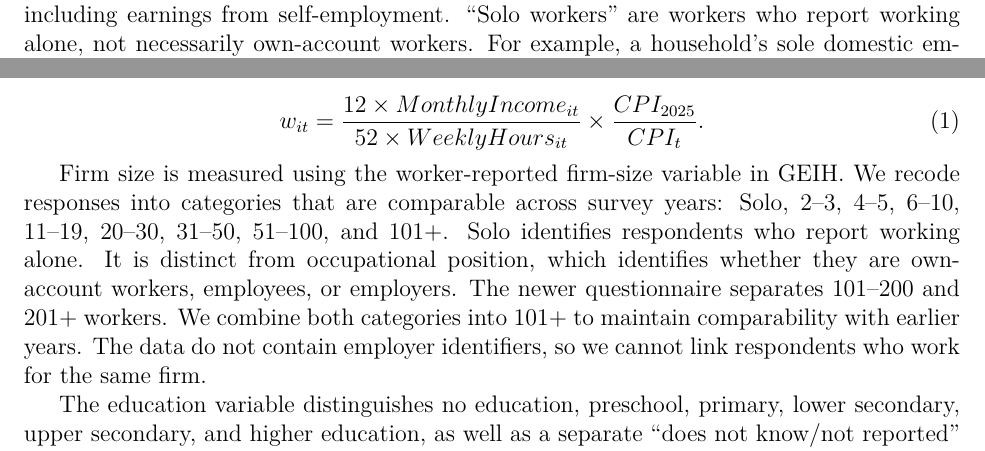
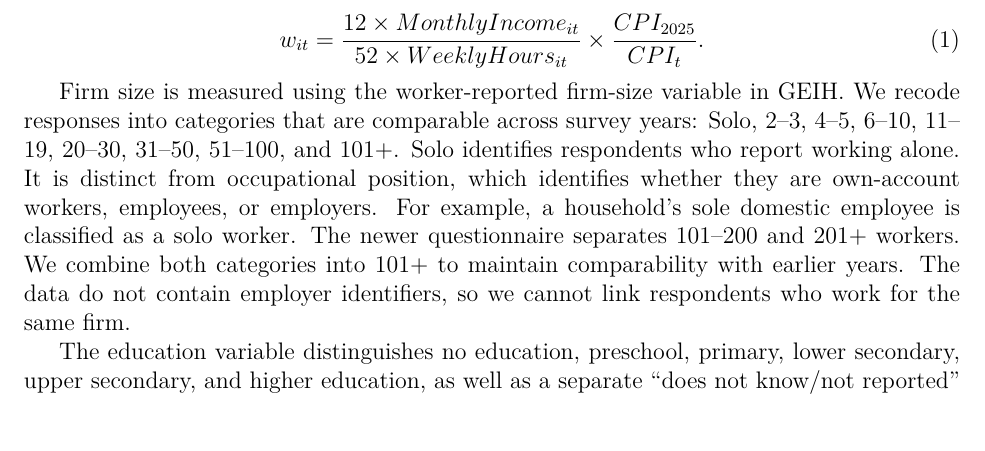
Before and after one commit to oliverpardo1979/Again-Firm-Size-Paper, a LaTeX paper (manuscript_no_author_details.tex, which reads Paper/sections/data.tex, Paper/sections/introduction.tex): two parts of pages 2 and 3 of 60 before the commit and part of page 3 of 60 after it, the two joined at a grey line, cut at the place of the change, the shorter picture padded with empty space. Compiled offline with pdfLaTeX.

Commit message:
Move solo worker example from introduction to data

```diff
--- a/Paper/sections/data.tex
+++ b/Paper/sections/data.tex
@@ -10,7 +10,7 @@ The sample is restricted to employed workers with positive labor income and vali
   \frac{CPI_{2025}}{CPI_t}.
 \end{equation}
 
-Firm size is measured using the worker-reported firm-size variable in GEIH. We recode responses into categories that are comparable across survey years: Solo, 2--3, 4--5, 6--10, 11--19, 20--30, 31--50, 51--100, and 101+. Solo identifies respondents who report working alone. It is distinct from occupational position, which identifies whether they are own-account workers, employees, or employers. The newer questionnaire separates 101--200 and 201+ workers. We combine both categories into 101+ to maintain comparability with earlier years. The data do not contain employer identifiers, so we cannot link respondents who work for the same firm.
+Firm size is measured using the worker-reported firm-size variable in GEIH. We recode responses into categories that are comparable across survey years: Solo, 2--3, 4--5, 6--10, 11--19, 20--30, 31--50, 51--100, and 101+. Solo identifies respondents who report working alone. It is distinct from occupational position, which identifies whether they are own-account workers, employees, or employers. For example, a household's sole domestic employee is classified as a solo worker. The newer questionnaire separates 101--200 and 201+ workers. We combine both categories into 101+ to maintain comparability with earlier years. The data do not contain employer identifiers, so we cannot link respondents who work for the same firm.
 
 The education variable distinguishes no education, preschool, primary, lower secondary, upper secondary, and higher education, as well as a separate ``does not know/not reported'' response. The descriptive education comparisons combine no education and preschool into ``preschool or less,'' and the two secondary categories into ``secondary.'' Only these descriptive education comparisons omit the ``does not know/not reported'' group.
 
--- a/Paper/sections/introduction.tex
+++ b/Paper/sections/introduction.tex
@@ -5,7 +5,7 @@ Firm size is a well-established correlate of wages in labor economics \citep{Bro
 Our motivation to measure the firm-size wage premium in Colombia is both empirical and policy-oriented. A recent policy diagnosis argues that low-income households are disproportionately linked to own-account work, very small businesses, informality, and low-earning jobs, whereas higher-income households are more often connected to larger and more formal employers \citep{eslava2026crecimiento}. %This diagnosis is suggestive, but it does not show whether firm size remains associated with higher wages after accounting for worker characteristics and formality.
 However, the observed link between larger employers and higher wages may reflect the fact that larger firms employ workers with different characteristics, or that larger firms are more likely to offer formal jobs. Documenting wage gaps within formality groups and after controlling for worker characteristics helps establish whether firm size remains associated with wages beyond these observed differences.
 
-We study these questions using microdata from the Gran Encuesta Integrada de Hogares (GEIH) for 2008--2019 and 2021--2025. We recode firm size into categories that are comparable across survey years. Throughout the paper, ``wages'' refers to hourly labor income, including earnings from self-employment. ``Solo workers'' are workers who report working alone, not necessarily own-account workers. For example, a household's sole domestic employee is classified as a solo worker. We regress log real hourly labor income on firm-size indicators and progressively add worker characteristics, formality, geographic fixed effects, and occupational position. Our preferred specification interacts firm size with formality and controls for sex, age, age squared, education, occupational position, and sector-department-year fixed effects. It compares workers within the same formality group and accounts for differences between own-account work, wage employment, and other employment relationships. We extend the preferred model to study changes over time. Because unobserved worker characteristics may still be correlated with firm size, the estimates are conditional wage gaps rather than causal effects of firm size.
+We study these questions using microdata from the Gran Encuesta Integrada de Hogares (GEIH) for 2008--2019 and 2021--2025. We recode firm size into categories that are comparable across survey years. Throughout the paper, ``wages'' refers to hourly labor income, including earnings from self-employment. We regress log real hourly labor income on firm-size indicators and progressively add worker characteristics, formality, geographic fixed effects, and occupational position. Our preferred specification interacts firm size with formality and controls for sex, age, age squared, education, occupational position, and sector-department-year fixed effects. It compares workers within the same formality group and accounts for differences between own-account work, wage employment, and other employment relationships. We extend the preferred model to study changes over time. Because unobserved worker characteristics may still be correlated with firm size, the estimates are conditional wage gaps rather than causal effects of firm size.
 
 The literature offers competing explanations for a premium that survives observable controls. Larger firms may hire workers with higher unmeasured skills, or employers may pay differently even for similar workers \citep{BrownMedoff1989,OiIdson1999,AbowdKramarzMargolis1999,CardHeiningKline2013,ElBadaouiStroblWalsh2010,BalkanTumen2016}. A premium within formality groups shows that the association between firm size and wages is not simply a formal-informal contrast. The remaining premium motivates investigating potential gains from firm growth or worker reallocation, but does not establish that either would raise workers' earnings or aggregate output.
 
```
